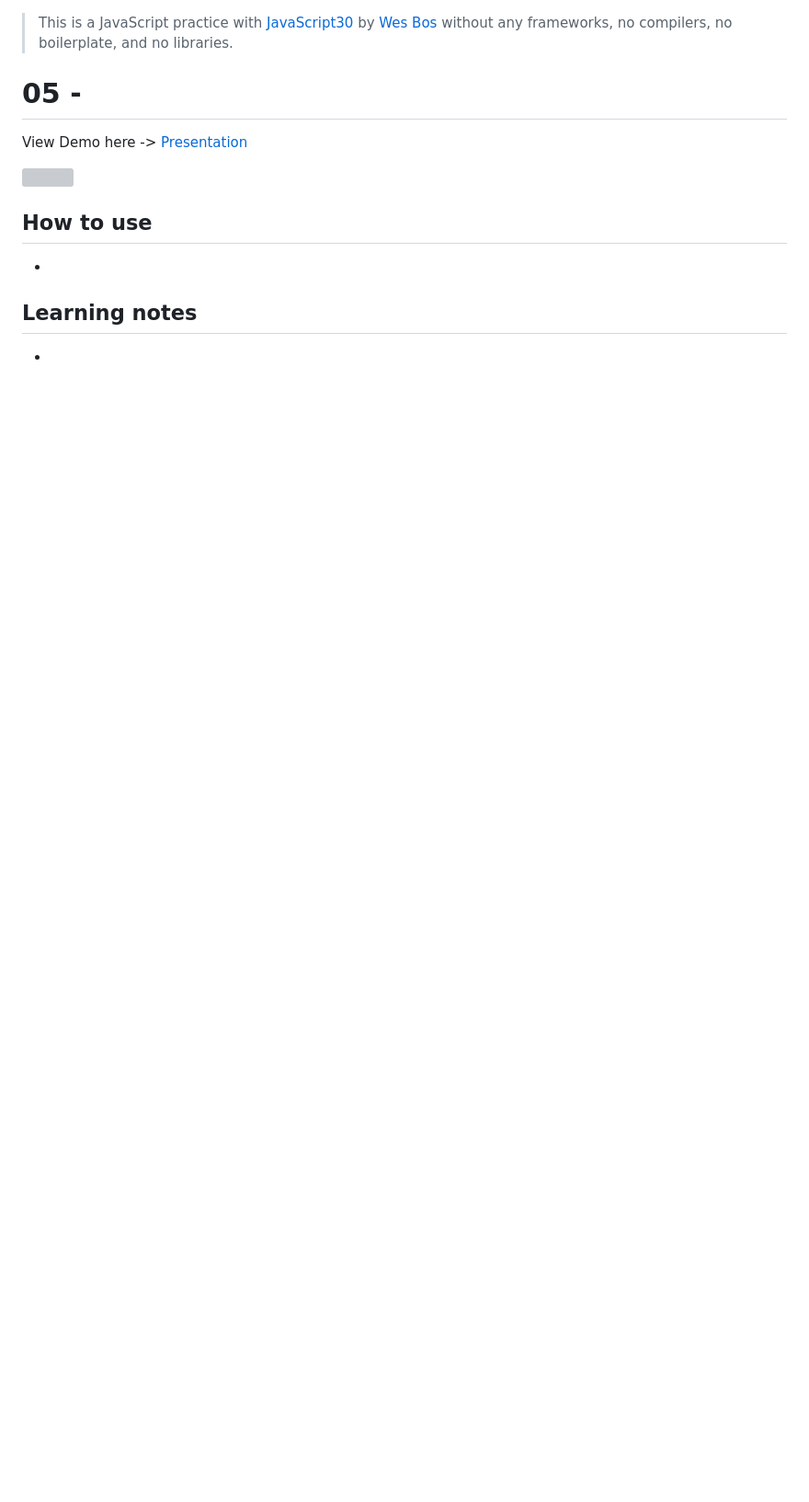
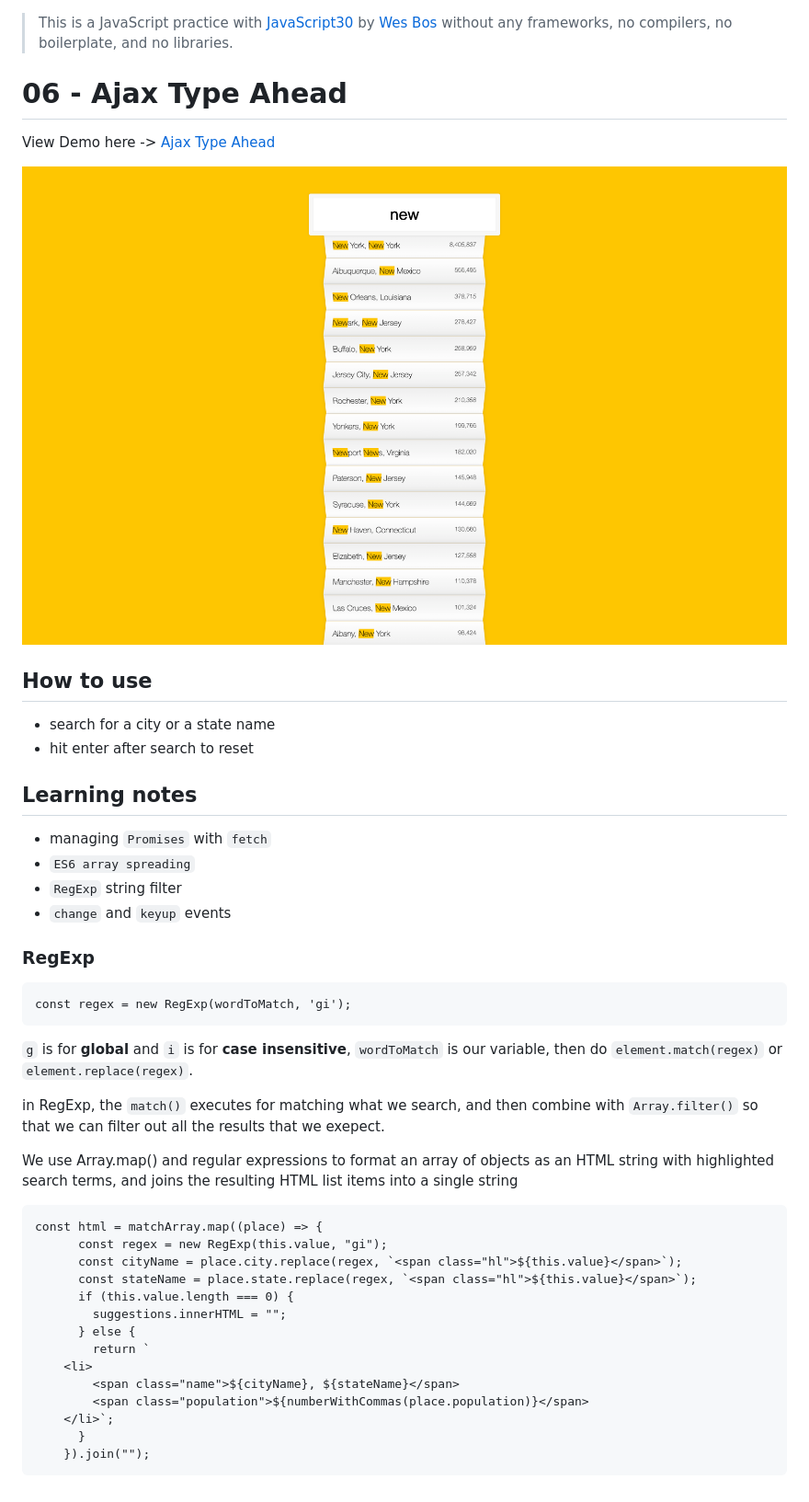
Before and after one commit to nsafarova/javascript30, a Markdown page: day06/README.md, the part around the change. Shown: that part at 92% size. Drawn GitHub-style; pictures changed too: images/day-06.png (added); blank space fills up the shorter version; grey boxes are pictures that could not be loaded.

````diff
--- a/day06/README.md
+++ b/day06/README.md
@@ -1,14 +1,48 @@
 > This is a JavaScript practice with [JavaScript30](https://javascript30.com/) by [Wes Bos](https://github.com/wesbos) without any frameworks, no compilers, no boilerplate, and no libraries.
 
-# 05 -
+# 06 - Ajax Type Ahead
 
-View Demo here -> [ Presentation](link)
+View Demo here -> [Ajax Type Ahead](link)
 
-![](../images/day-05.png)
+![](../images/day-06.png)
 
 ## How to use
- -
+ - search for a city or a state name
+ - hit enter after search to reset
 
 ## Learning notes
 
- -
+ - managing `Promises` with `fetch`
+ - `ES6 array spreading`
+ - `RegExp` string filter
+ - `change` and `keyup` events
+
+ ### RegExp
+
+```
+const regex = new RegExp(wordToMatch, 'gi');
+```
+
+`g` is for **global** and `i` is for **case insensitive**,
+  `wordToMatch` is our variable, then do `element.match(regex)` or `element.replace(regex)`.
+
+in RegExp, the `match()` executes for matching what we search, and then combine with `Array.filter()` so that we can filter out all the results that we exepect.
+
+We use Array.map() and regular expressions to format an array of objects as an HTML string with highlighted search terms, and joins the resulting HTML list items into a single string
+
+```
+const html = matchArray.map((place) => {
+      const regex = new RegExp(this.value, "gi");
+      const cityName = place.city.replace(regex, `<span class="hl">${this.value}</span>`);
+      const stateName = place.state.replace(regex, `<span class="hl">${this.value}</span>`);
+      if (this.value.length === 0) {
+        suggestions.innerHTML = "";
+      } else {
+        return `
+    <li>
+        <span class="name">${cityName}, ${stateName}</span>
+        <span class="population">${numberWithCommas(place.population)}</span>
+    </li>`;
+      }
+    }).join("");
+```
````
Also changed, not shown: 3 other files.
